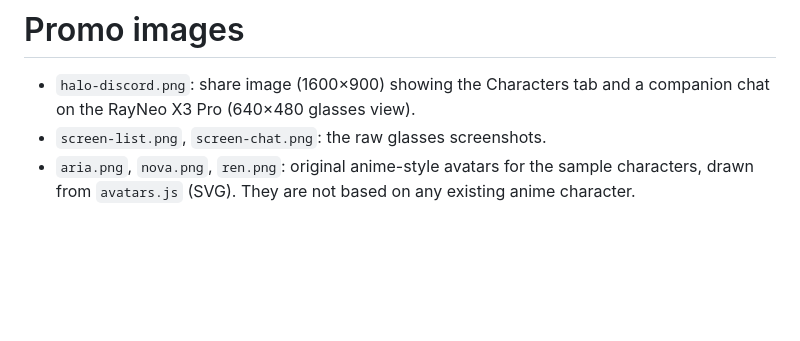
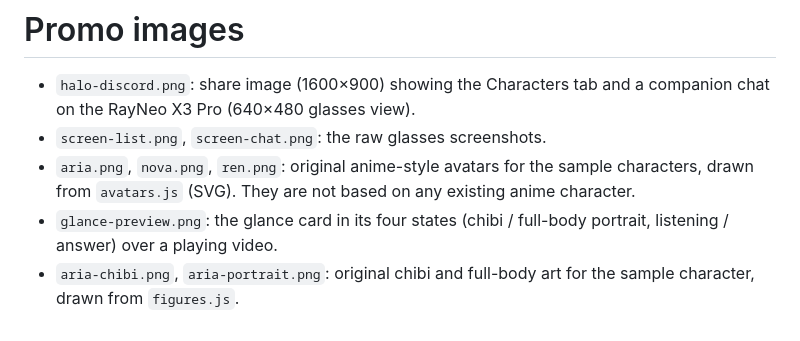
Before and after one commit to Sweitz1/nexus-agent-app-lcbtbc, a Markdown page: docs/promo/README.md, the part around the change. GitHub-like rendering; blank space fills up the shorter version.

```diff
--- a/docs/promo/README.md
+++ b/docs/promo/README.md
@@ -3,3 +3,5 @@
 - `halo-discord.png`: share image (1600×900) showing the Characters tab and a companion chat on the RayNeo X3 Pro (640×480 glasses view).
 - `screen-list.png`, `screen-chat.png`: the raw glasses screenshots.
 - `aria.png`, `nova.png`, `ren.png`: original anime-style avatars for the sample characters, drawn from `avatars.js` (SVG). They are not based on any existing anime character.
+- `glance-preview.png`: the glance card in its four states (chibi / full-body portrait, listening / answer) over a playing video.
+- `aria-chibi.png`, `aria-portrait.png`: original chibi and full-body art for the sample character, drawn from `figures.js`.
```
Also changed, not shown: README.md (+25 -0 lines), docs/promo/aria-chibi.png (added), docs/promo/aria-portrait.png (added), docs/promo/glance-preview.png (added), 12 other files.
